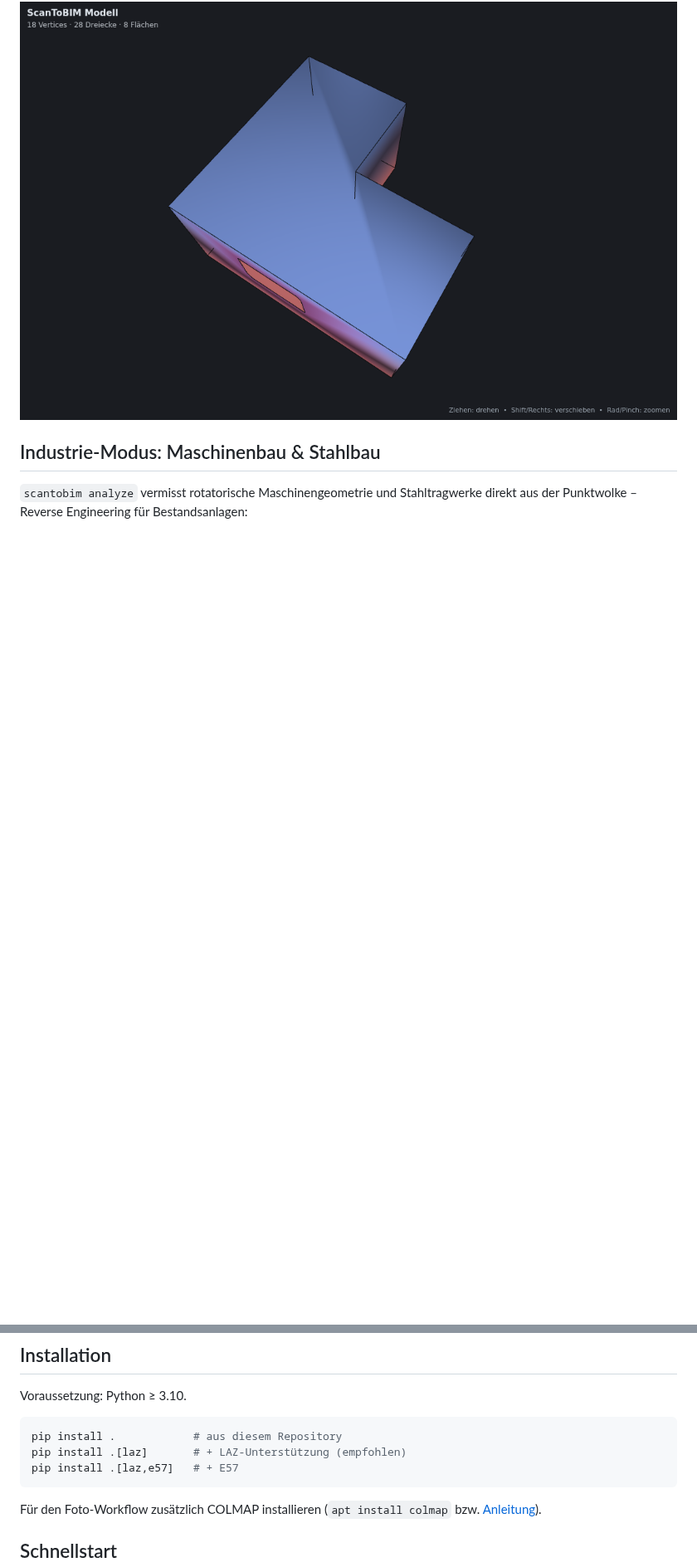
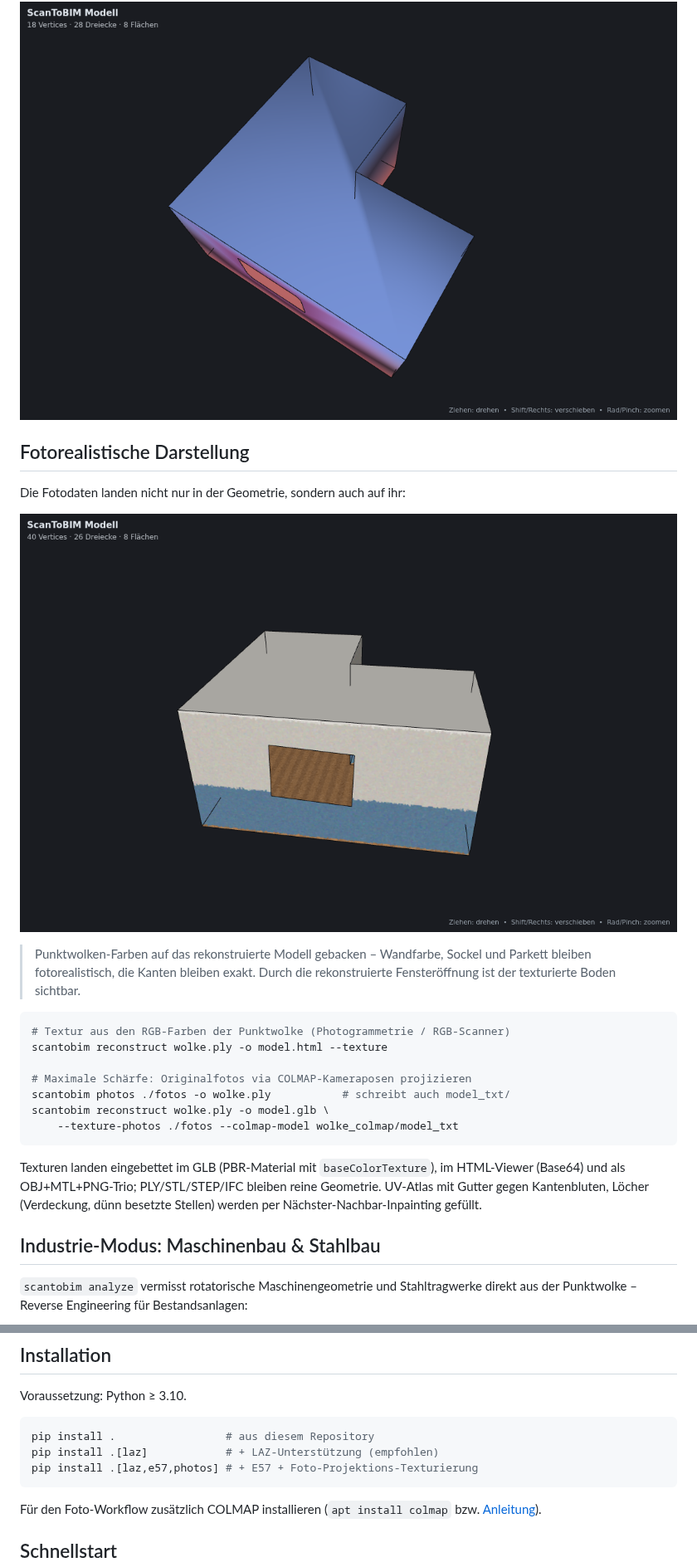
Before and after one commit to Alex1977-code/ScanToBIM, a Markdown page: README.md, 2 parts joined by grey strips. Shown at 83% size. Drawn GitHub-style; pictures changed too: docs/images/textured.png (added); blank space fills up the shorter version.

````diff
--- a/README.md
+++ b/README.md
@@ -71,6 +73,31 @@ geht den Weg der aktuellen Forschung zu strukturierter Rekonstruktion
 | 🏗️ **IFC-Export** (`-o model.ifc`) | IFC4-Bauwerksmodell: Wände als `IfcWall`, Böden als `IfcSlab`, Decken als `IfcCovering` – inkl. Projekt/Gebäude/Geschoss-Struktur und Fenster-Öffnungen. Öffnet in Revit, ArchiCAD, Solibri, BlenderBIM. |
 
 ![Viewer](docs/images/viewer.png)
+
+## Fotorealistische Darstellung
+
+Die Fotodaten landen nicht nur in der Geometrie, sondern auch auf ihr:
+
+![Texturiert](docs/images/textured.png)
+
+> Punktwolken-Farben auf das rekonstruierte Modell gebacken – Wandfarbe,
+> Sockel und Parkett bleiben fotorealistisch, die Kanten bleiben exakt.
+> Durch die rekonstruierte Fensteröffnung ist der texturierte Boden sichtbar.
+
+```bash
+# Textur aus den RGB-Farben der Punktwolke (Photogrammetrie / RGB-Scanner)
+scantobim reconstruct wolke.ply -o model.html --texture
+
+# Maximale Schärfe: Originalfotos via COLMAP-Kameraposen projizieren
+scantobim photos ./fotos -o wolke.ply           # schreibt auch model_txt/
+scantobim reconstruct wolke.ply -o model.glb \
+    --texture-photos ./fotos --colmap-model wolke_colmap/model_txt
+```
+
+Texturen landen eingebettet im GLB (PBR-Material mit `baseColorTexture`),
+im HTML-Viewer (Base64) und als OBJ+MTL+PNG-Trio; PLY/STL/STEP/IFC bleiben
+reine Geometrie. UV-Atlas mit Gutter gegen Kantenbluten, Löcher (Verdeckung,
+dünn besetzte Stellen) werden per Nächster-Nachbar-Inpainting gefüllt.
 
 ## Industrie-Modus: Maschinenbau & Stahlbau
 
@@ -128,9 +155,9 @@ CAD-Geometrie an.
 Voraussetzung: Python ≥ 3.10.
 
 ```bash
-pip install .            # aus diesem Repository
-pip install .[laz]       # + LAZ-Unterstützung (empfohlen)
-pip install .[laz,e57]   # + E57
+pip install .                 # aus diesem Repository
+pip install .[laz]            # + LAZ-Unterstützung (empfohlen)
+pip install .[laz,e57,photos] # + E57 + Foto-Projektions-Texturierung
 ```
 
 Für den Foto-Workflow zusätzlich COLMAP installieren
````
Also changed, not shown: other parts of README.md (+11 -3 lines), 12 other files.
